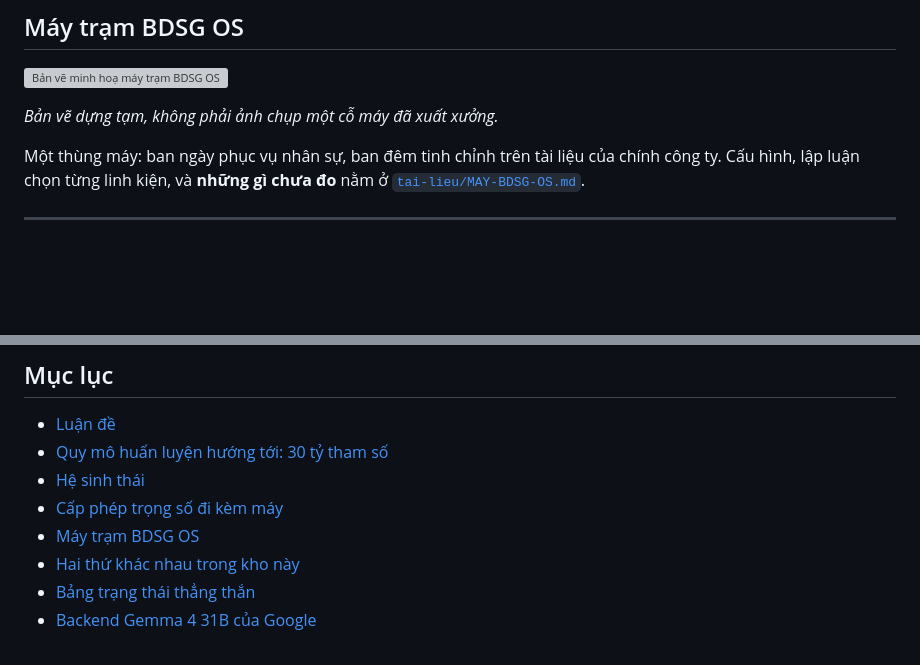
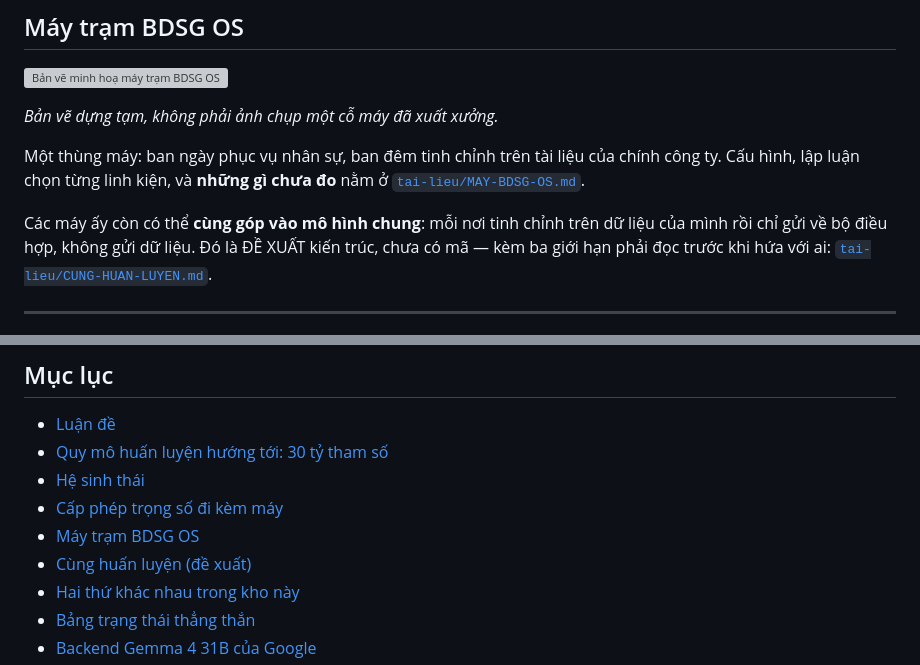
Before and after one commit to BDSG-VN/open-llm-business-vietnam, a Markdown page: README.md, 2 parts joined by grey strips. GitHub-like rendering; blank space fills up the shorter version; grey boxes are pictures that could not be loaded.

```diff
--- a/README.md
+++ b/README.md
@@ -111,6 +111,11 @@ Một thùng máy: ban ngày phục vụ nhân sự, ban đêm tinh chỉnh trê
 ty. Cấu hình, lập luận chọn từng linh kiện, và **những gì chưa đo** nằm ở
 [`tai-lieu/MAY-BDSG-OS.md`](tai-lieu/MAY-BDSG-OS.md).
 
+Các máy ấy còn có thể **cùng góp vào mô hình chung**: mỗi nơi tinh chỉnh trên dữ liệu
+của mình rồi chỉ gửi về bộ điều hợp, không gửi dữ liệu. Đó là ĐỀ XUẤT kiến trúc, chưa
+có mã — kèm ba giới hạn phải đọc trước khi hứa với ai:
+[`tai-lieu/CUNG-HUAN-LUYEN.md`](tai-lieu/CUNG-HUAN-LUYEN.md).
+
 ---
 
 > **Số đo trong README này là số đo trên CƠ SỞ DỮ LIỆU NGUỒN và trên hệ đang chạy, không
@@ -129,6 +134,7 @@ ty. Cấu hình, lập luận chọn từng linh kiện, và **những gì chưa
 - [Hệ sinh thái](#he-sinh-thai-nhung-thiet-bi-ma-he-dieu-hanh-nay-lai)
 - [Cấp phép trọng số đi kèm máy](#cap-phep-trong-so-di-kem-may)
 - [Máy trạm BDSG OS](#may-tram-bdsg-os)
+- [Cùng huấn luyện (đề xuất)](tai-lieu/CUNG-HUAN-LUYEN.md)
 - [Hai thứ khác nhau trong kho này](#hai-thu-khac-nhau-trong-kho-nay)
 - [Bảng trạng thái thẳng thắn](#bang-trang-thai-thang-than)
 - [Backend Gemma 4 31B của Google](#backend-gemma-4-31b-cua-google)
```
Also changed, not shown: tai-lieu/CUNG-HUAN-LUYEN.md (added, +68 -0 lines).
